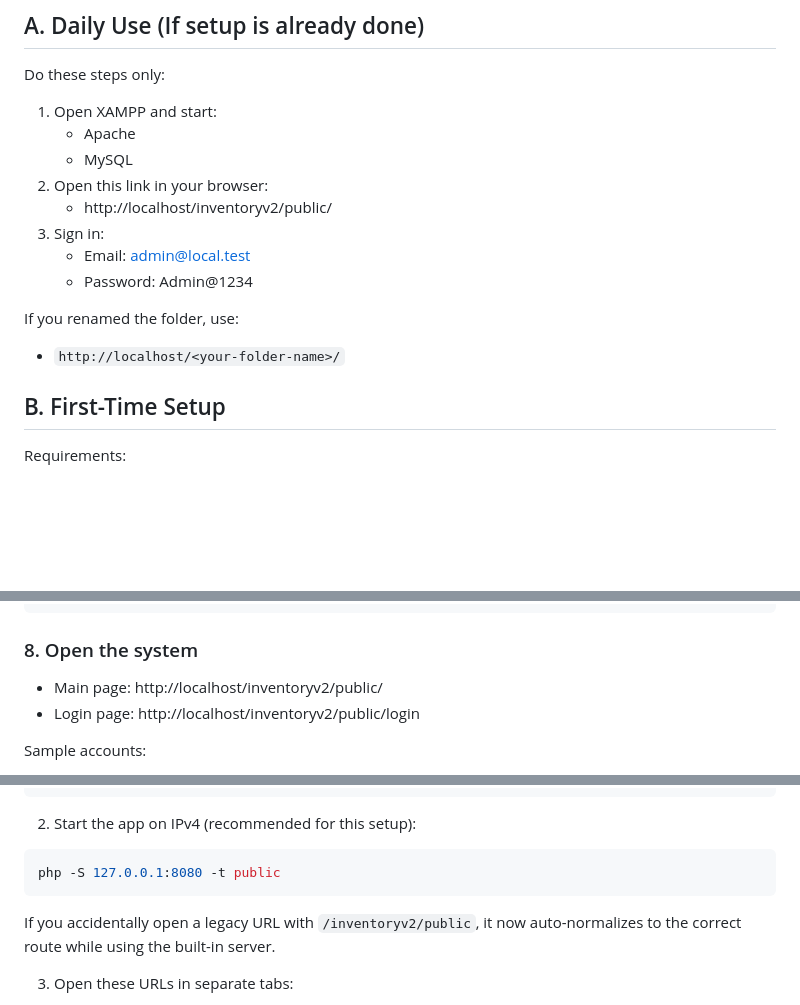
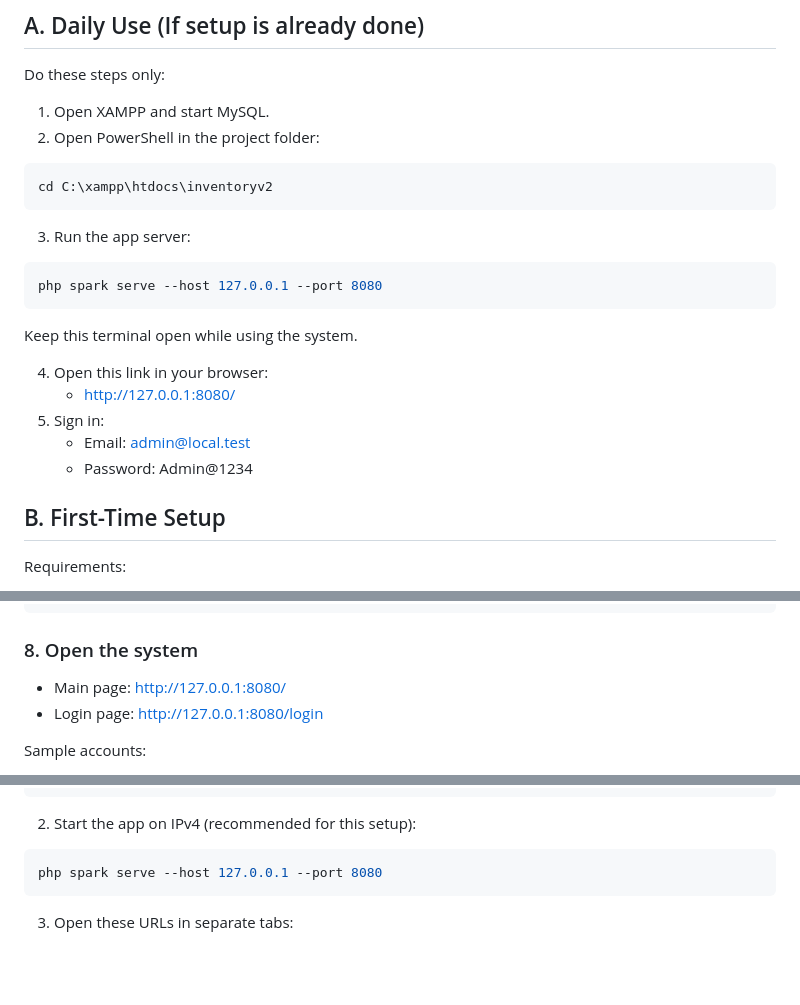
Before and after one commit to Bitterbuggg/inventoryv2, a Markdown page: README.md, 3 parts joined by grey strips. GitHub-like rendering; blank space fills up the shorter version.

Commit message:
ok na to
Co-authored-by: Copilot <copilot@github.com>

````diff
--- a/README.md
+++ b/README.md
@@ -6,17 +6,26 @@ This guide is for non-IT users.
 
 Do these steps only:
 
-1. Open XAMPP and start:
-   - Apache
-   - MySQL
-2. Open this link in your browser:
-   - http://localhost/inventoryv2/public/
-3. Sign in:
+1. Open XAMPP and start MySQL.
+2. Open PowerShell in the project folder:
+
+```powershell
+cd C:\xampp\htdocs\inventoryv2
+```
+
+3. Run the app server:
+
+```powershell
+php spark serve --host 127.0.0.1 --port 8080
+```
+
+Keep this terminal open while using the system.
+
+4. Open this link in your browser:
+   - http://127.0.0.1:8080/
+5. Sign in:
    - Email: admin@local.test
    - Password: Admin@1234
-
-If you renamed the folder, use:
-- `http://localhost/<your-folder-name>/`
 
 ## B. First-Time Setup
 
@@ -97,8 +106,8 @@ php spark db:seed SampleWorkflowSeeder
 
 ### 8. Open the system
 
-- Main page: http://localhost/inventoryv2/public/
-- Login page: http://localhost/inventoryv2/public/login
+- Main page: http://127.0.0.1:8080/
+- Login page: http://127.0.0.1:8080/login
 
 Sample accounts:
 - Admin: `admin@local.test` / `Admin@1234`
@@ -148,10 +157,8 @@ If your hosts entries use `127.0.0.1`, make sure your dev server is also bound t
 2. Start the app on IPv4 (recommended for this setup):
 
 ```powershell
-php -S 127.0.0.1:8080 -t public
+php spark serve --host 127.0.0.1 --port 8080
 ```
-
-If you accidentally open a legacy URL with `/inventoryv2/public`, it now auto-normalizes to the correct route while using the built-in server.
 
 3. Open these URLs in separate tabs:
 - http://admin.local.test:8080/
````
Also changed, not shown: other parts of README.md (+1 -1 lines).
